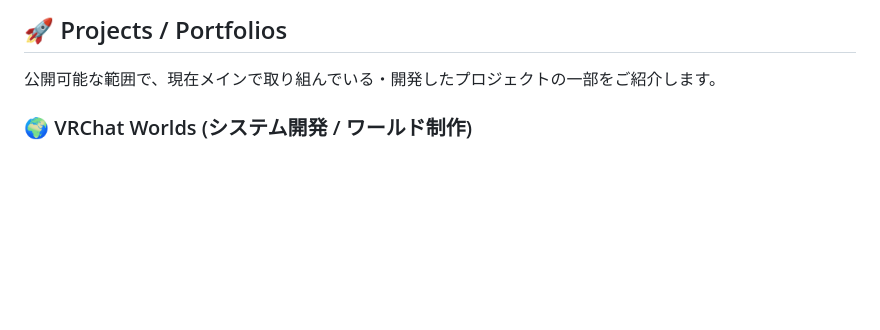
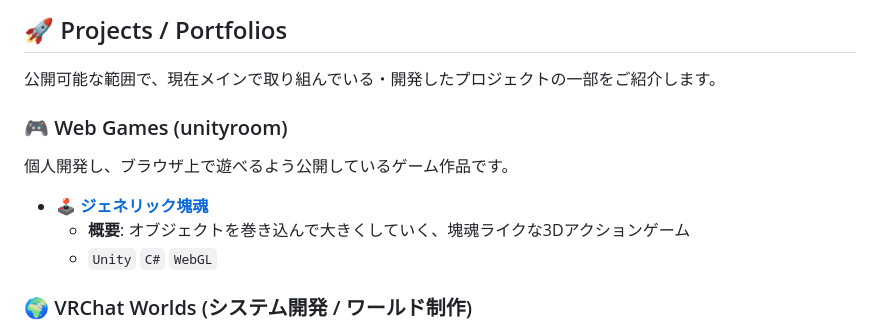
Before and after one commit to KatanoShingo/KatanoShingo, a Markdown page: README.md, the part around the change. Rendered like a GitHub page; blank space fills up the shorter version.

```diff
--- a/README.md
+++ b/README.md
@@ -46,6 +46,13 @@ Welcome to my GitHub profile!
 ## 🚀 Projects / Portfolios
 
 公開可能な範囲で、現在メインで取り組んでいる・開発したプロジェクトの一部をご紹介します。
+
+### 🎮 Web Games (unityroom)
+個人開発し、ブラウザ上で遊べるよう公開しているゲーム作品です。
+
+- 🕹️ **[ジェネリック塊魂](https://unityroom.com/games/generic_katamari)**
+  - **概要**: オブジェクトを巻き込んで大きくしていく、塊魂ライクな3Dアクションゲーム
+  - `Unity` `C#` `WebGL`
 
 ### 🌍 VRChat Worlds (システム開発 / ワールド制作)
 私がバックエンドのシステム開発（Udon / C#）や、空間デザイン・モデリングなどを担当したVRChatワールドです。
```
